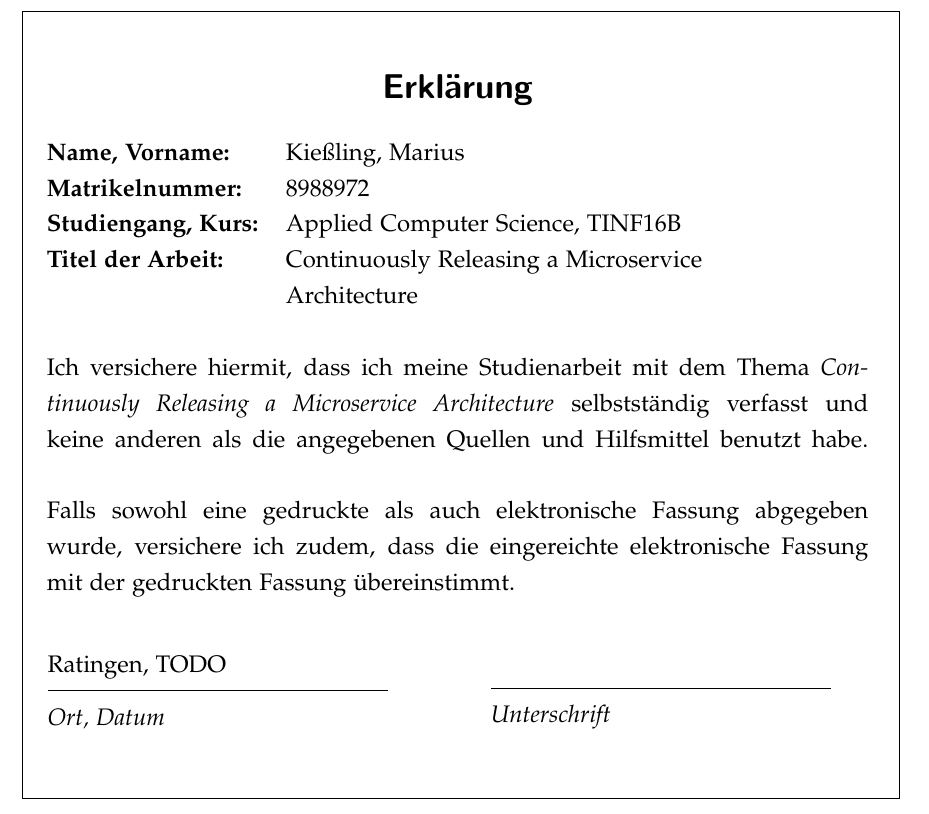
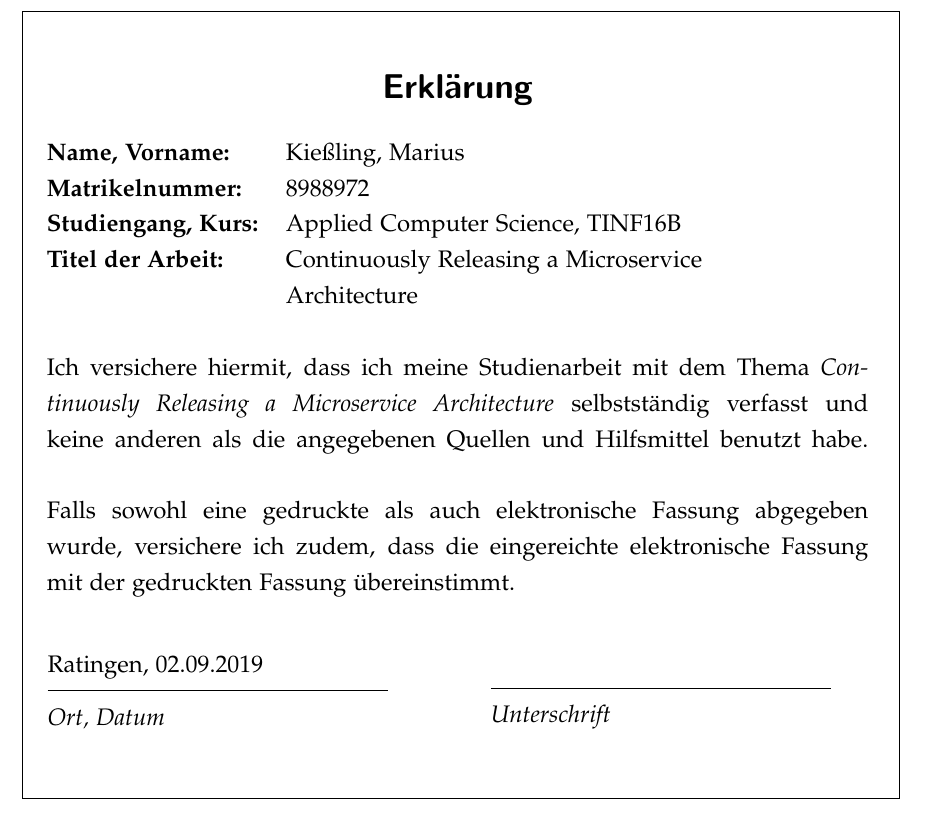
Before and after one commit to mariuskiessling/bachelor-thesis, a LaTeX paper (main.tex, which reads metadata.tex): part of page 4 of 86, cut so that both start at the same text. Compiled offline with pdfLaTeX.

Commit message:
Update date of submission

```diff
--- a/metadata.tex
+++ b/metadata.tex
@@ -2,7 +2,7 @@
 
 \title{Continuously Releasing a Microservice Architecture}
 
-\date{TODO}
+\date{02.09.2019}
 
 \author{Marius Kießling}
 
@@ -10,7 +10,7 @@
 \newcommand{\untertitel}{}
 \newcommand{\matrikelnr}{8988972}
 \newcommand{\kurs}{TINF16B}
-\newcommand{\datumAbgabe}{TODO}
+\newcommand{\datumAbgabe}{02.09.2019}
 \newcommand{\firma}{Hewlett-Packard GmbH}
 \newcommand{\firmenort}{Ratingen}
 \newcommand{\abgabeort}{Stuttgart}
```
